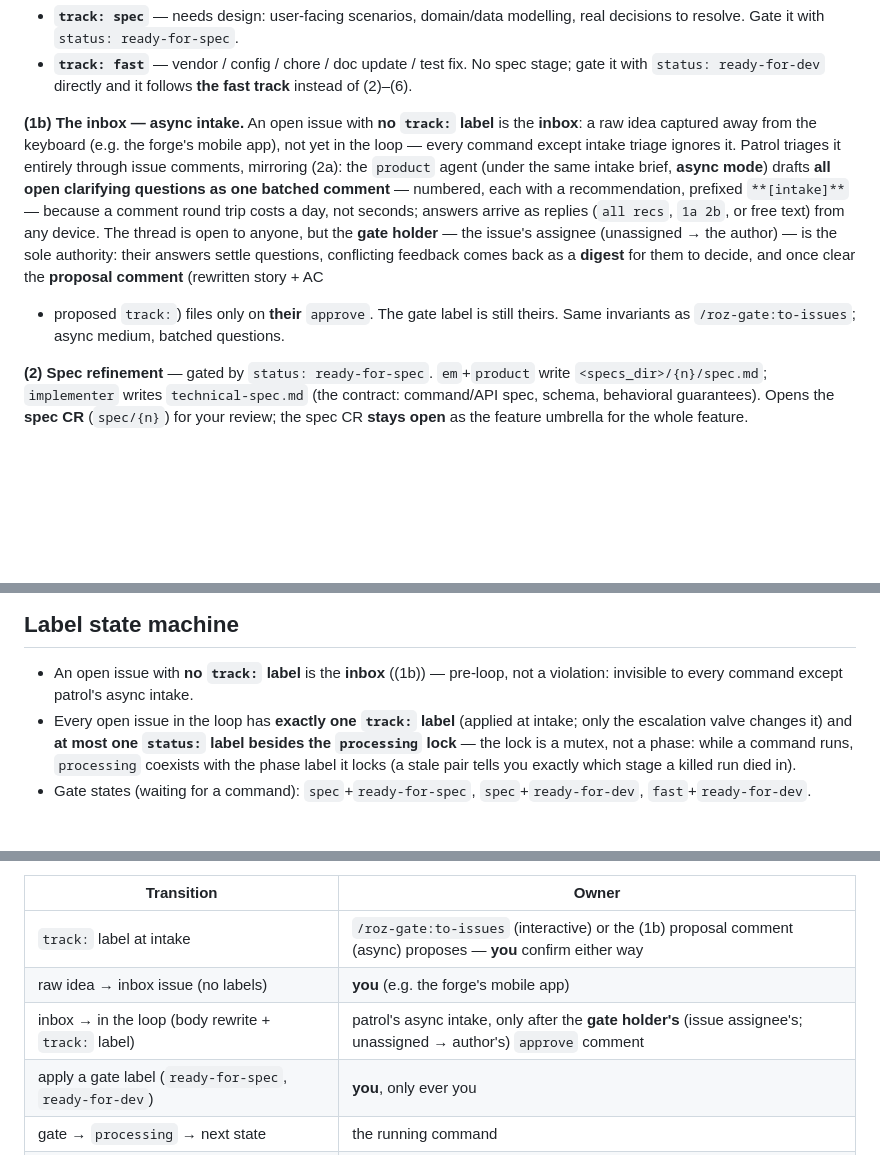
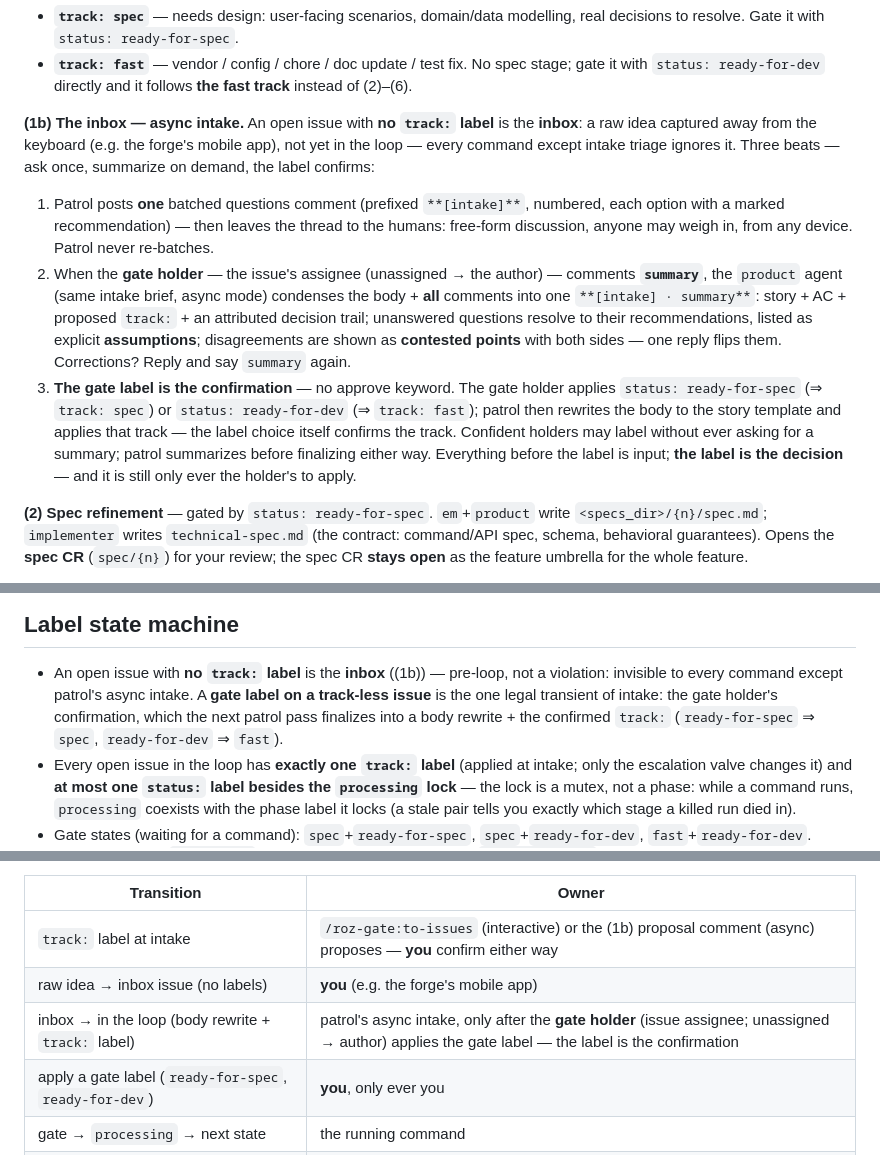
Before and after one commit to TaikerLiang/roz-gate, a Markdown page: references/workflow.md, 3 parts joined by grey strips. Drawn GitHub-style; blank space fills up the shorter version.

```diff
--- a/references/workflow.md
+++ b/references/workflow.md
@@ -63,18 +63,27 @@ proposed at intake and confirmed (or overridden) by you:
 **(1b) The inbox — async intake.** An open issue with **no `track:` label** is
 the **inbox**: a raw idea captured away from the keyboard (e.g. the forge's
 mobile app), not yet in the loop — every command except intake triage ignores
-it. Patrol triages it entirely through issue comments, mirroring (2a): the
-`product` agent (under the same intake brief, **async mode**) drafts **all open
-clarifying questions as one batched comment** — numbered, each with a
-recommendation, prefixed `**[intake]**` — because a comment round trip costs a
-day, not seconds; answers arrive as replies (`all recs`, `1a 2b`, or free
-text) from any device. The thread is open to anyone, but the **gate holder** —
-the issue's assignee (unassigned → the author) — is the sole authority: their
-answers settle questions, conflicting feedback comes back as a **digest** for
-them to decide, and once clear the **proposal comment** (rewritten story + AC
-+ proposed `track:`) files only on **their** `approve`. The gate label is
-still theirs. Same invariants as `/roz-gate:to-issues`; async medium, batched
-questions.
+it. Three beats — ask once, summarize on demand, the label confirms:
+1. Patrol posts **one** batched questions comment (prefixed `**[intake]**`,
+   numbered, each option with a marked recommendation) — then leaves the
+   thread to the humans: free-form discussion, anyone may weigh in, from any
+   device. Patrol never re-batches.
+2. When the **gate holder** — the issue's assignee (unassigned → the author) —
+   comments **`summary`**, the `product` agent (same intake brief, async
+   mode) condenses the body + **all** comments into one
+   `**[intake] · summary**`: story + AC + proposed `track:` + an attributed
+   decision trail; unanswered questions resolve to their recommendations,
+   listed as explicit **assumptions**; disagreements are shown as
+   **contested points** with both sides — one reply flips them. Corrections?
+   Reply and say `summary` again.
+3. **The gate label is the confirmation** — no approve keyword. The gate
+   holder applies `status: ready-for-spec` (⇒ `track: spec`) or
+   `status: ready-for-dev` (⇒ `track: fast`); patrol then rewrites the body
+   to the story template and applies that track — the label choice itself
+   confirms the track. Confident holders may label without ever asking for a
+   summary; patrol summarizes before finalizing either way. Everything before
+   the label is input; **the label is the decision** — and it is still only
+   ever the holder's to apply.
 
 **(2) Spec refinement** — gated by `status: ready-for-spec`. `em`+`product`
 write `<specs_dir>/{n}/spec.md`; `implementer` writes `technical-spec.md`
@@ -142,6 +151,10 @@ Skips (2), (2a), (4) and (6). Picked up from `status: ready-for-dev`:
 
 - An open issue with **no `track:` label** is the **inbox** ((1b)) — pre-loop,
   not a violation: invisible to every command except patrol's async intake.
+  A **gate label on a track-less issue** is the one legal transient of intake:
+  the gate holder's confirmation, which the next patrol pass finalizes into a
+  body rewrite + the confirmed `track:` (`ready-for-spec` ⇒ `spec`,
+  `ready-for-dev` ⇒ `fast`).
 - Every open issue in the loop has **exactly one `track:` label** (applied at
   intake; only the escalation valve changes it) and **at most one `status:`
   label besides the `processing` lock** — the lock is a mutex, not a phase:
@@ -173,7 +186,7 @@ a status report. Neither ever moves the other's.**
 |---|---|
 | `track:` label at intake | `/roz-gate:to-issues` (interactive) or the (1b) proposal comment (async) proposes — **you** confirm either way |
 | raw idea → inbox issue (no labels) | **you** (e.g. the forge's mobile app) |
-| inbox → in the loop (body rewrite + `track:` label) | patrol's async intake, only after the **gate holder's** (issue assignee's; unassigned → author's) `approve` comment |
+| inbox → in the loop (body rewrite + `track:` label) | patrol's async intake, only after the **gate holder** (issue assignee; unassigned → author) applies the gate label — the label is the confirmation |
 | apply a gate label (`ready-for-spec`, `ready-for-dev`) | **you**, only ever you |
 | gate → `processing` → next state | the running command |
 | (2) complete → `in-spec-review` | the spec stage |
```
Also changed, not shown: commands/patrol.md (+27 -27 lines), references/intake-brief.md (+33 -23 lines).
